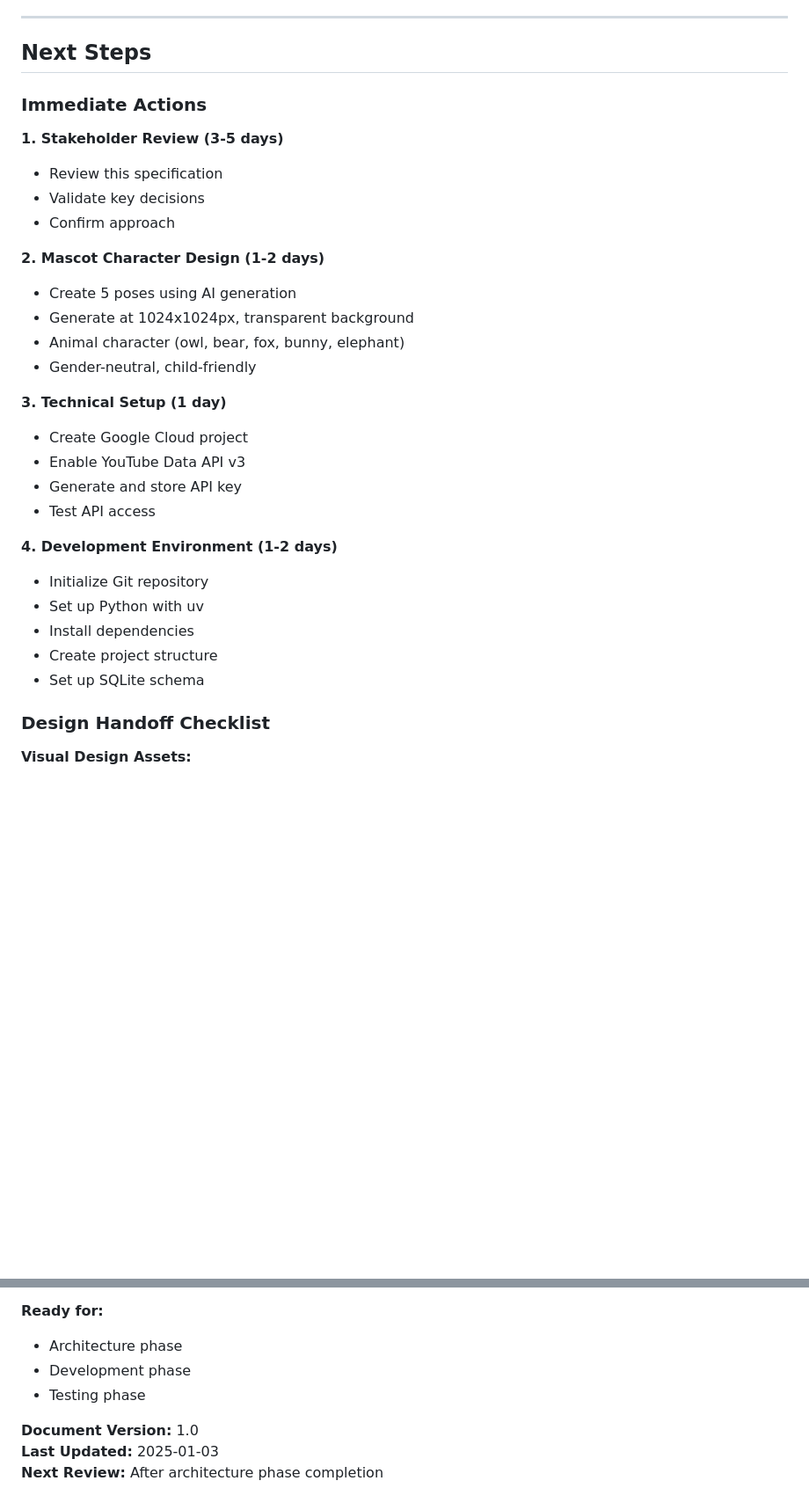
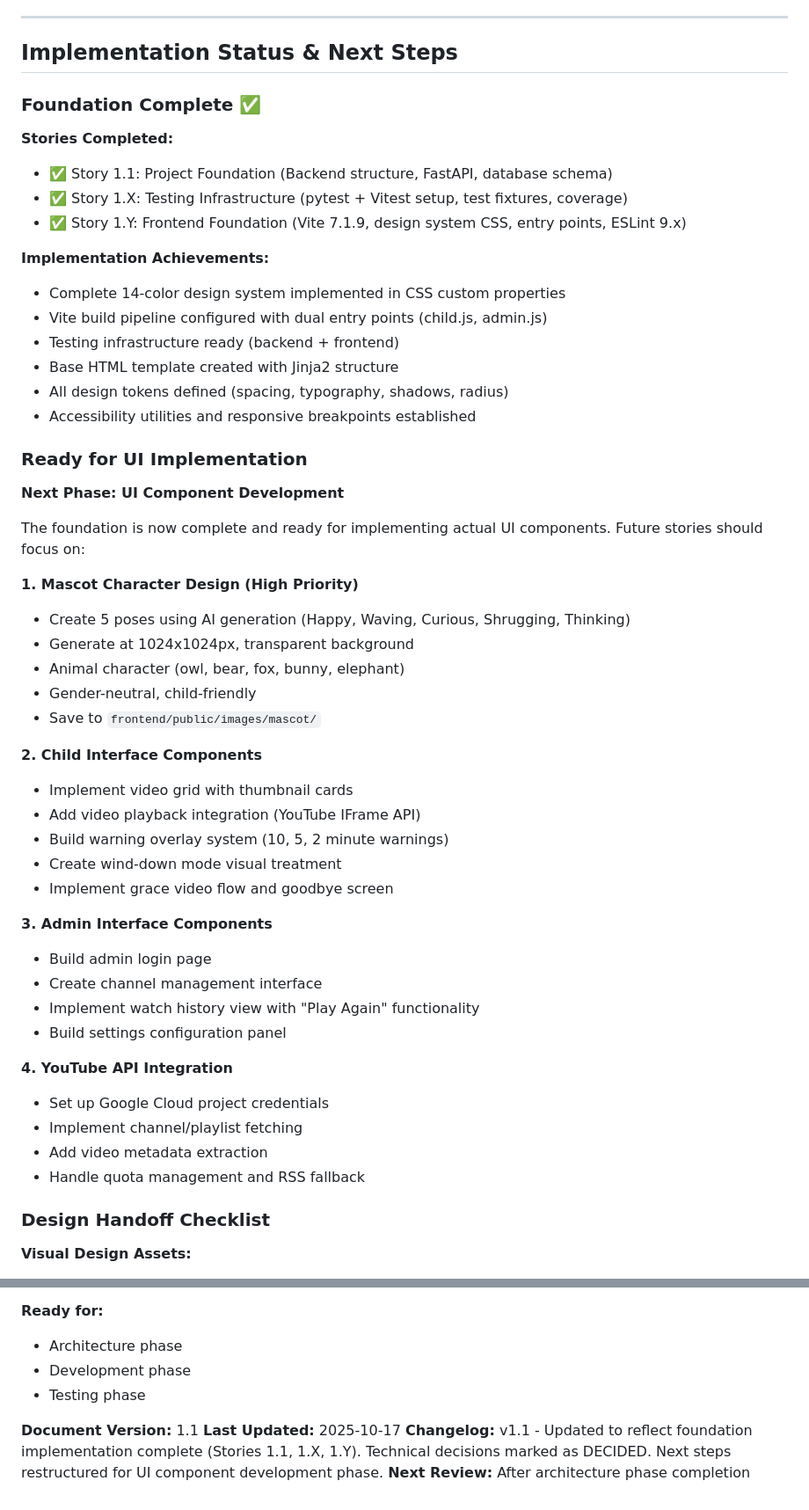
Before and after one commit to Frosco/barne-tv, a Markdown page: docs/front-end-spec.md, 2 parts joined by grey strips. Shown at 88% size. Rendered like a GitHub page; blank space fills up the shorter version.

Commit message:
Update front-end spec with foundation completion status
Updates specification to v1.1 reflecting Stories 1.1, 1.X, and 1.Y completion.
Marks technical decisions as DECIDED and restructures next steps for
UI component development phase.

🤖 Generated with [Claude Code](https://claude.com/claude-code)

Co-Authored-By: Claude <noreply@anthropic.com>

```diff
--- a/docs/front-end-spec.md
+++ b/docs/front-end-spec.md
@@ -1887,33 +1887,54 @@ window.addEventListener('load', logPerformance);
 
 ---
 
-## Next Steps
-
-### Immediate Actions
-
-**1. Stakeholder Review (3-5 days)**
-- Review this specification
-- Validate key decisions
-- Confirm approach
-
-**2. Mascot Character Design (1-2 days)**
-- Create 5 poses using AI generation
+## Implementation Status & Next Steps
+
+### Foundation Complete ✅
+
+**Stories Completed:**
+- ✅ Story 1.1: Project Foundation (Backend structure, FastAPI, database schema)
+- ✅ Story 1.X: Testing Infrastructure (pytest + Vitest setup, test fixtures, coverage)
+- ✅ Story 1.Y: Frontend Foundation (Vite 7.1.9, design system CSS, entry points, ESLint 9.x)
+
+**Implementation Achievements:**
+- Complete 14-color design system implemented in CSS custom properties
+- Vite build pipeline configured with dual entry points (child.js, admin.js)
+- Testing infrastructure ready (backend + frontend)
+- Base HTML template created with Jinja2 structure
+- All design tokens defined (spacing, typography, shadows, radius)
+- Accessibility utilities and responsive breakpoints established
+
+### Ready for UI Implementation
+
+**Next Phase: UI Component Development**
+
+The foundation is now complete and ready for implementing actual UI components. Future stories should focus on:
+
+**1. Mascot Character Design (High Priority)**
+- Create 5 poses using AI generation (Happy, Waving, Curious, Shrugging, Thinking)
 - Generate at 1024x1024px, transparent background
 - Animal character (owl, bear, fox, bunny, elephant)
 - Gender-neutral, child-friendly
-
-**3. Technical Setup (1 day)**
-- Create Google Cloud project
-- Enable YouTube Data API v3
-- Generate and store API key
-- Test API access
-
-**4. Development Environment (1-2 days)**
-- Initialize Git repository
-- Set up Python with uv
-- Install dependencies
-- Create project structure
-- Set up SQLite schema
+- Save to `frontend/public/images/mascot/`
+
+**2. Child Interface Components**
+- Implement video grid with thumbnail cards
+- Add video playback integration (YouTube IFrame API)
+- Build warning overlay system (10, 5, 2 minute warnings)
+- Create wind-down mode visual treatment
+- Implement grace video flow and goodbye screen
+
+**3. Admin Interface Components**
+- Build admin login page
+- Create channel management interface
+- Implement watch history view with "Play Again" functionality
+- Build settings configuration panel
+
+**4. YouTube API Integration**
+- Set up Google Cloud project credentials
+- Implement channel/playlist fetching
+- Add video metadata extraction
+- Handle quota management and RSS fallback
 
 ### Design Handoff Checklist
 
@@ -2041,6 +2067,7 @@ This UI/UX specification provides comprehensive guidance for implementing Safe Y
 - Development phase
 - Testing phase
 
-**Document Version:** 1.0
-**Last Updated:** 2025-01-03
+**Document Version:** 1.1
+**Last Updated:** 2025-10-17
+**Changelog:** v1.1 - Updated to reflect foundation implementation complete (Stories 1.1, 1.X, 1.Y). Technical decisions marked as DECIDED. Next steps restructured for UI component development phase.
 **Next Review:** After architecture phase completion
```
Also changed, not shown: other parts of docs/front-end-spec.md (+12 -7 lines).
